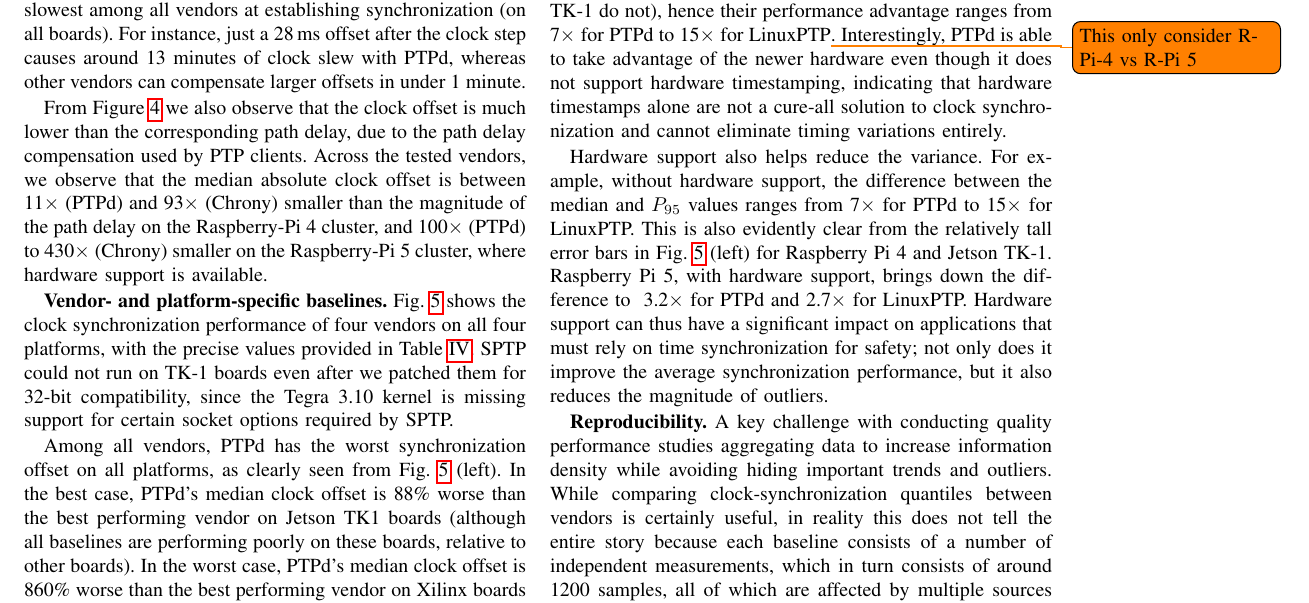
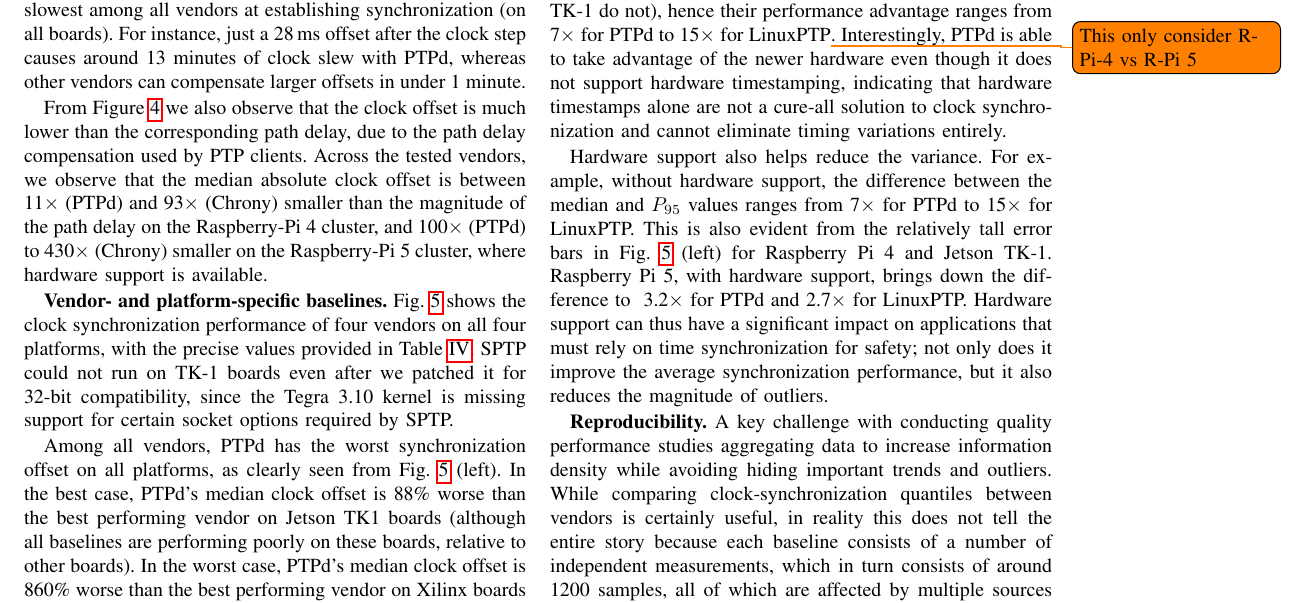
Before and after one commit to caps-tum/EtherTime, a LaTeX paper (doc/project-4-paper/project-4-paper.tex, which reads doc/project-4-paper/sections/results.tex): part of page 5 of 16, cut so that both start at the same text. Compiled offline with pdfLaTeX.

Commit message:
Minor fixes from rephrasing

```diff
--- a/doc/project-4-paper/sections/results.tex
+++ b/doc/project-4-paper/sections/results.tex
@@ -201,7 +201,7 @@
 \textbf{Vendor- and platform-specific baselines.}
 \cref{fig:baseline} shows the clock synchronization performance of four vendors
 on all four platforms, with the precise values provided in \cref{tbl:baseline}.
-SPTP could not run on TK-1 boards even after we patched them for 32-bit
+SPTP could not run on TK-1 boards even after we patched it for 32-bit
 compatibility, since the Tegra 3.10 kernel is missing support for certain
 socket options required by SPTP.
 
@@ -263,7 +263,7 @@
 For example, without hardware support,
 the difference between the median and \PNineFive{} values ranges from
 \fRatio{\cmpMin} for \fVendor{\cmpMinArg} to \fRatio{\cmpMax} for \fVendor{\cmpMaxArg}.
-This is also evidently clear from the relatively tall error bars in
+This is also evident from the relatively tall error bars in
 \cref{fig:baseline} (left) for Raspberry Pi 4 and Jetson \mbox{TK-1}.
 Raspberry Pi 5, with hardware support, brings down the difference to
 \cmpSearchVendor{\ptpKey{base/rpi-5/\vendor/q95}/\ptpKey{base/rpi-5/\vendor/q50}}%
```
